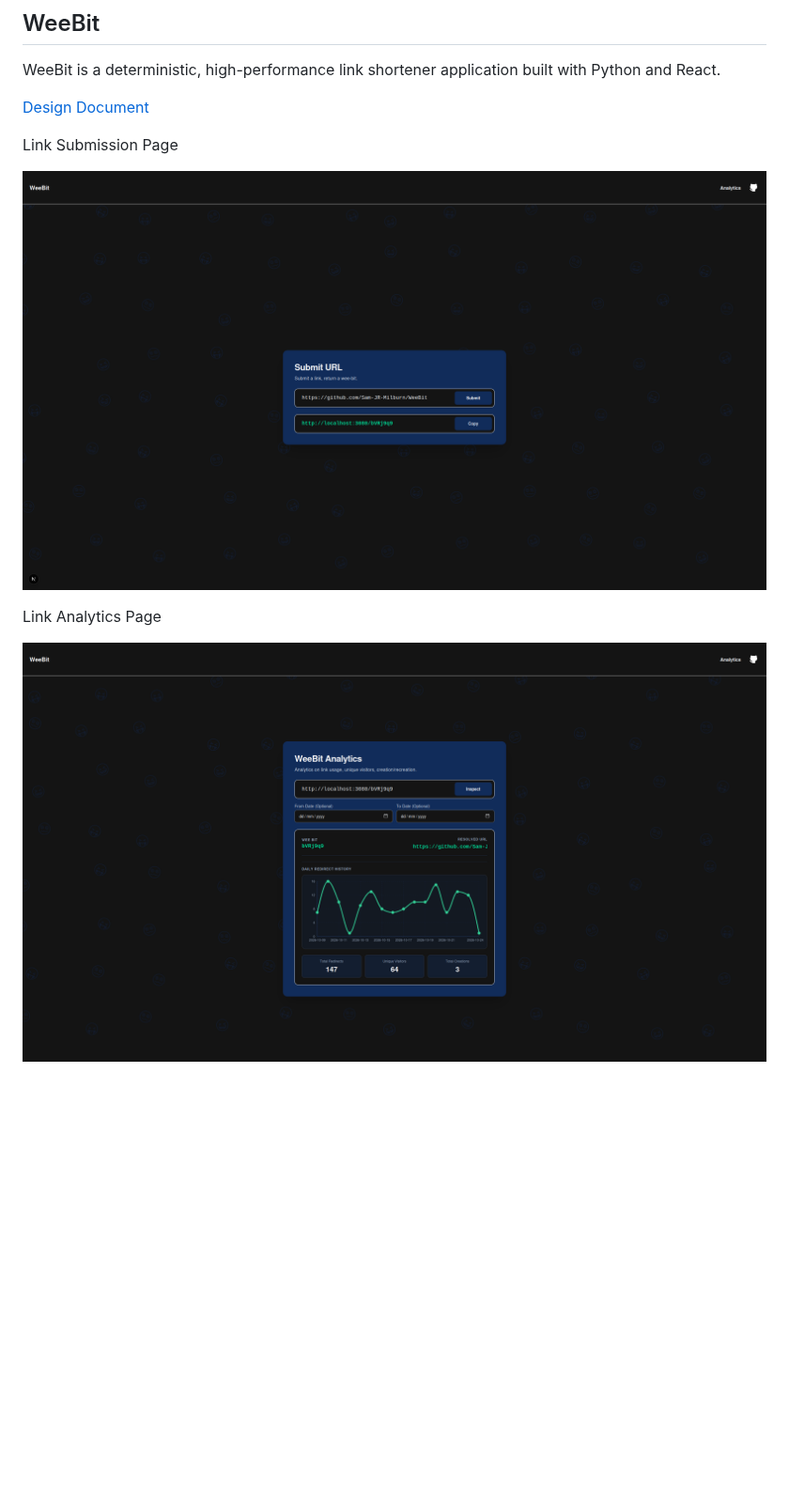
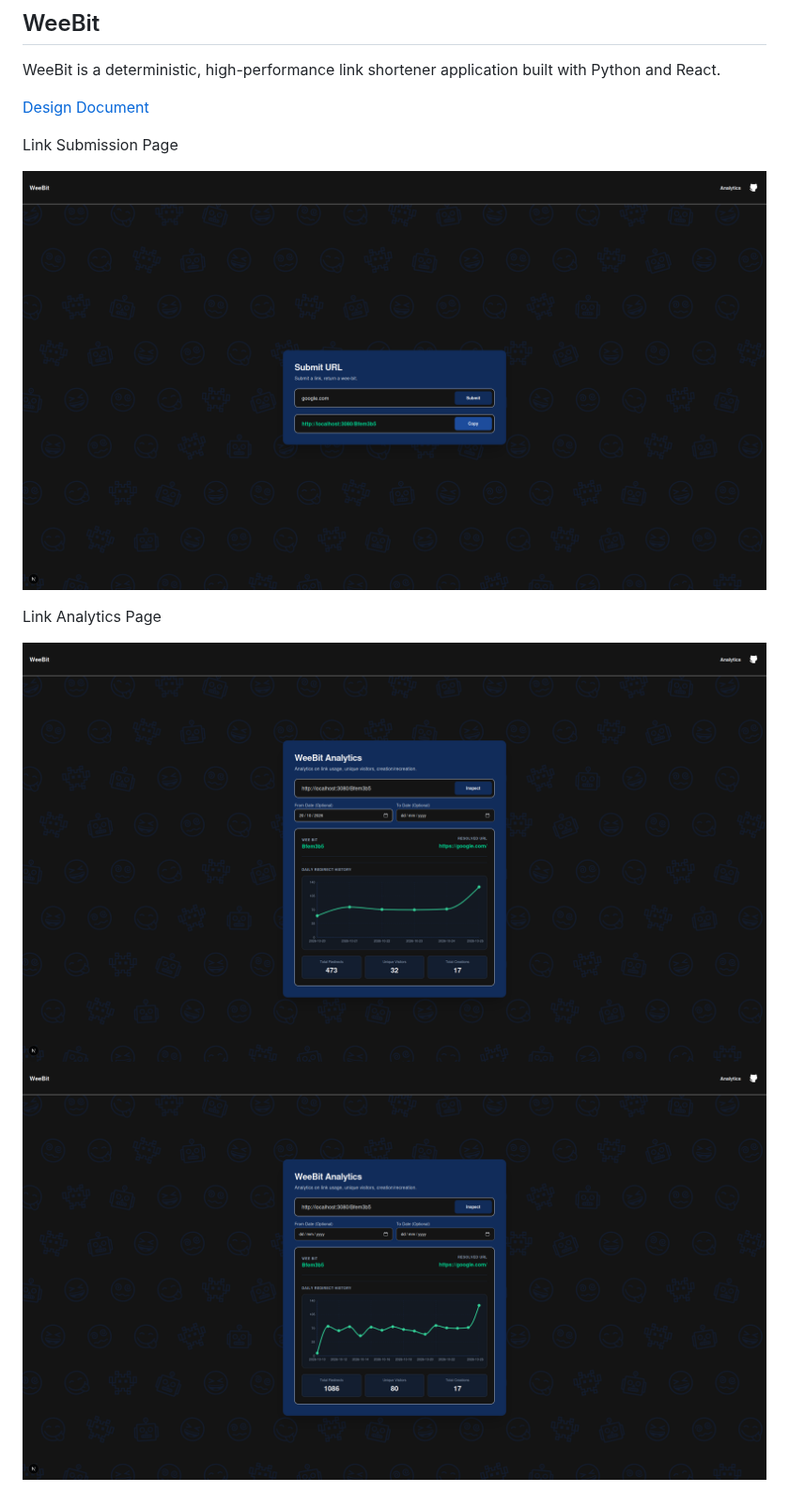
Before and after one commit to Sam-JR-Milburn/WeeBit, a Markdown page: README.md, the part around the change. Shown at 94% size. Rendered like a GitHub page; pictures changed too: WeeBit-Screenshot-1.png (added), WeeBit-Screenshot-2.png (added), WeeBit-Screenshot-3.png (added); blank space fills up the shorter version.

```diff
--- a/README.md
+++ b/README.md
@@ -7,8 +7,9 @@ WeeBit is a deterministic, high-performance link shortener application built wit
 
 Link Submission Page
 
-![Screenshot of WeeBit's Link Submission/Main Page](WeeBitScreenshot-1.png)
+![Screenshot of WeeBit's Link Submission/Main Page](WeeBit-Screenshot-1.png)
 
 Link Analytics Page
 
-![Screenshot of WeeBit's Link Analytics Page](WeeBitScreenshot-2.png)
+![Screenshot of WeeBit's Link Analytics Page, Demonstrating Query Params](WeeBit-Screenshot-2.png)
+![Screenshot of WeeBit's Link Analytics Page](WeeBit-Screenshot-3.png)
```
Also changed, not shown: 1 other file.
